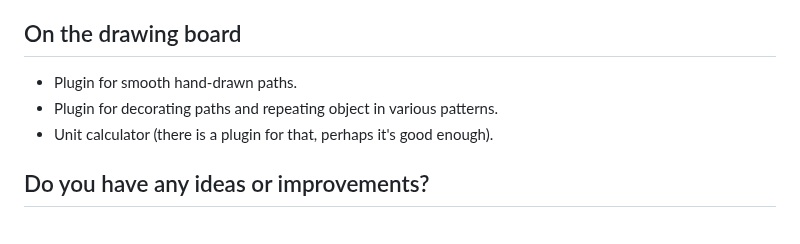
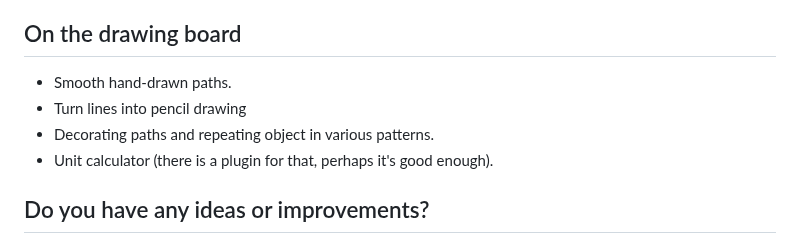
Before and after one commit to Design-Dude/ddSpiral, a Markdown page: README.md, the part around the change. Drawn GitHub-style.

```diff
--- a/README.md
+++ b/README.md
@@ -70,8 +70,9 @@ ddPlugin will ping the ddServer for updates upon activation. No data is sent to
 - Filling large objects with ddSpiral can take some time because the perimeter must first be meticulously unraveled in its entirety. Turn off auto update if that is the case.
 
 ## On the drawing board
-- Plugin for smooth hand-drawn paths.
-- Plugin for decorating paths and repeating object in various patterns.
+- Smooth hand-drawn paths.
+- Turn lines into pencil drawing
+- Decorating paths and repeating object in various patterns.
 - Unit calculator (there is a plugin for that, perhaps it's good enough).
 
 ## Do you have any ideas or improvements?
```
